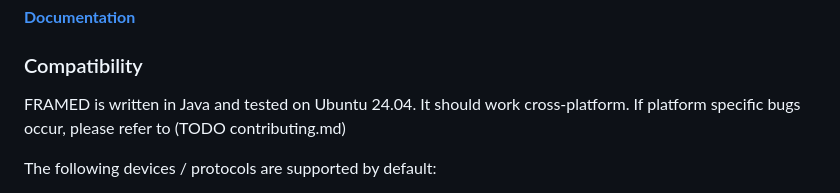
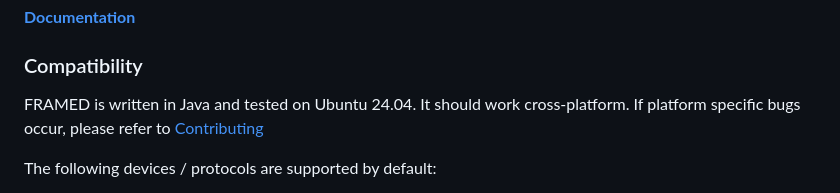
Before and after one commit to rwth-imi/FRAMED, a Markdown page: README.md, the part around the change. Drawn GitHub-style.

Commit message:
fix: link to Contributing section in README
Updated the link to the Contributing section in README.

```diff
--- a/README.md
+++ b/README.md
@@ -19,7 +19,7 @@ The full generated Javadoc for FRAMED is available here:
 
 ### Compatibility
 FRAMED is written in Java and tested on Ubuntu 24.04. It should work cross-platform.
-If platform specific bugs occur, please refer to (TODO contributing.md)
+If platform specific bugs occur, please refer to [Contributing](##Contributing)
 
 The following devices / protocols are supported by default:
 - Medibus (Draeger devices, tested with Oxylog 3000 Plus)
```
